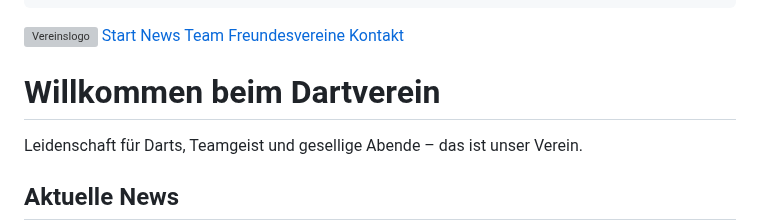
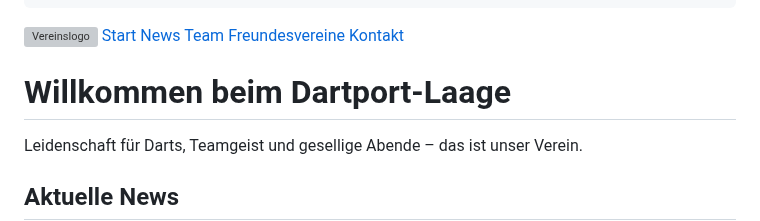
Before and after one commit to hasenroeder-web/dartverein-website, a Markdown page: README.md, the part around the change. GitHub-like rendering; grey boxes are pictures that could not be loaded.

```diff
--- a/README.md
+++ b/README.md
@@ -86,7 +86,7 @@
 </header>
 
 <section class="hero">
-  <h1>Willkommen beim Dartverein</h1>
+  <h1>Willkommen beim Dartport-Laage</h1>
   <p>Leidenschaft für Darts, Teamgeist und gesellige Abende – das ist unser Verein.</p>
 </section>
 
```
